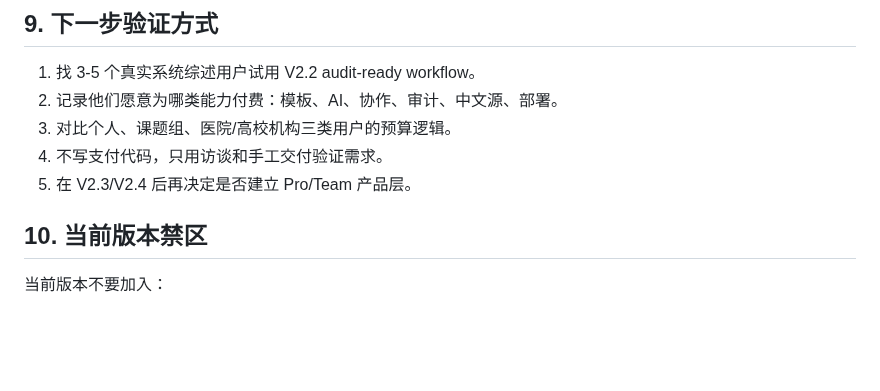
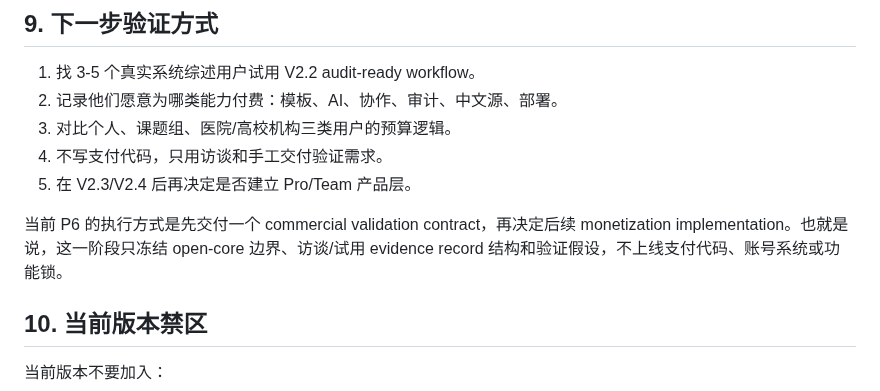
Before and after one commit to quzhiii/-PRISMA-, a Markdown page: docs/COMMERCIALIZATION_NOTES.md, the part around the change. Rendered like a GitHub page; blank space fills up the shorter version.

Commit message:
docs: add commercial validation contract

```diff
--- a/docs/COMMERCIALIZATION_NOTES.md
+++ b/docs/COMMERCIALIZATION_NOTES.md
@@ -108,6 +108,8 @@ Last updated: 2026-04-28
 4. 不写支付代码，只用访谈和手工交付验证需求。
 5. 在 V2.3/V2.4 后再决定是否建立 Pro/Team 产品层。
 
+当前 P6 的执行方式是先交付一个 commercial validation contract，再决定后续 monetization implementation。也就是说，这一阶段只冻结 open-core 边界、访谈/试用 evidence record 结构和验证假设，不上线支付代码、账号系统或功能锁。
+
 ## 10. 当前版本禁区
 
 当前版本不要加入：
```
Also changed, not shown: docs/commercial/OUTREACH_GUIDE.md (added, +94 -0 lines), docs/commercial/VALIDATION.md (added, +103 -0 lines).
